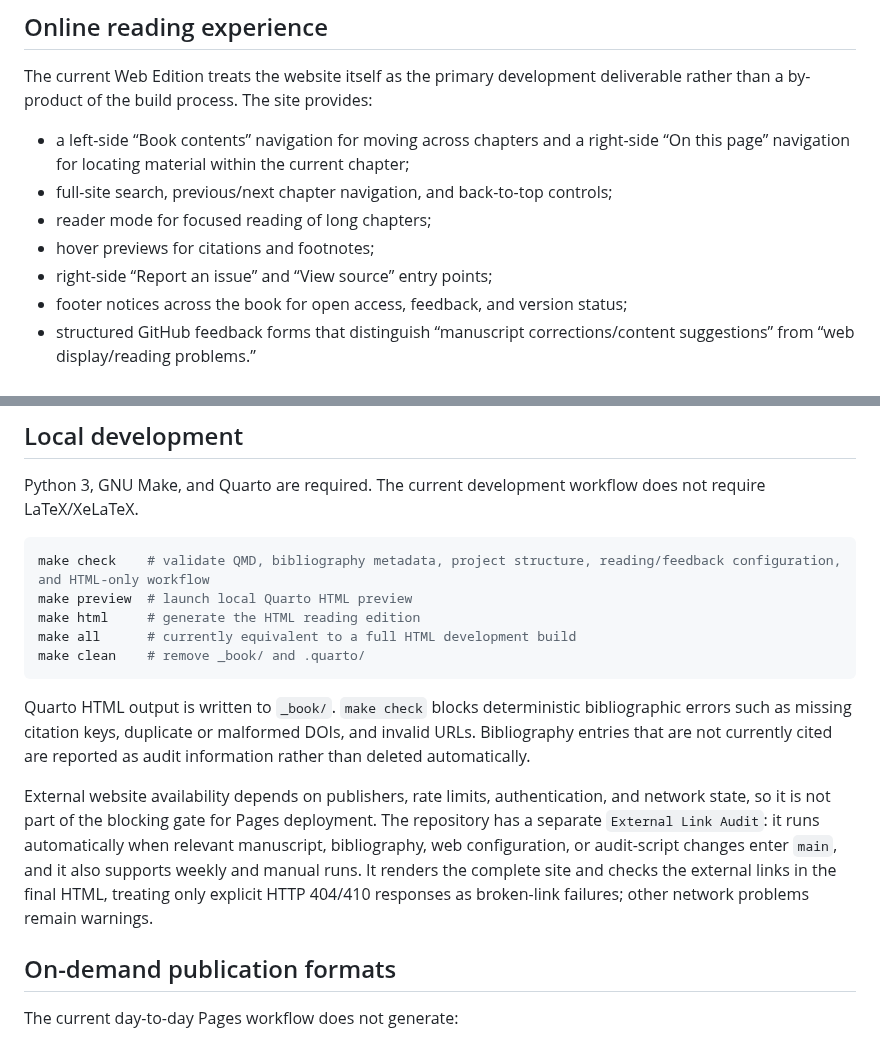
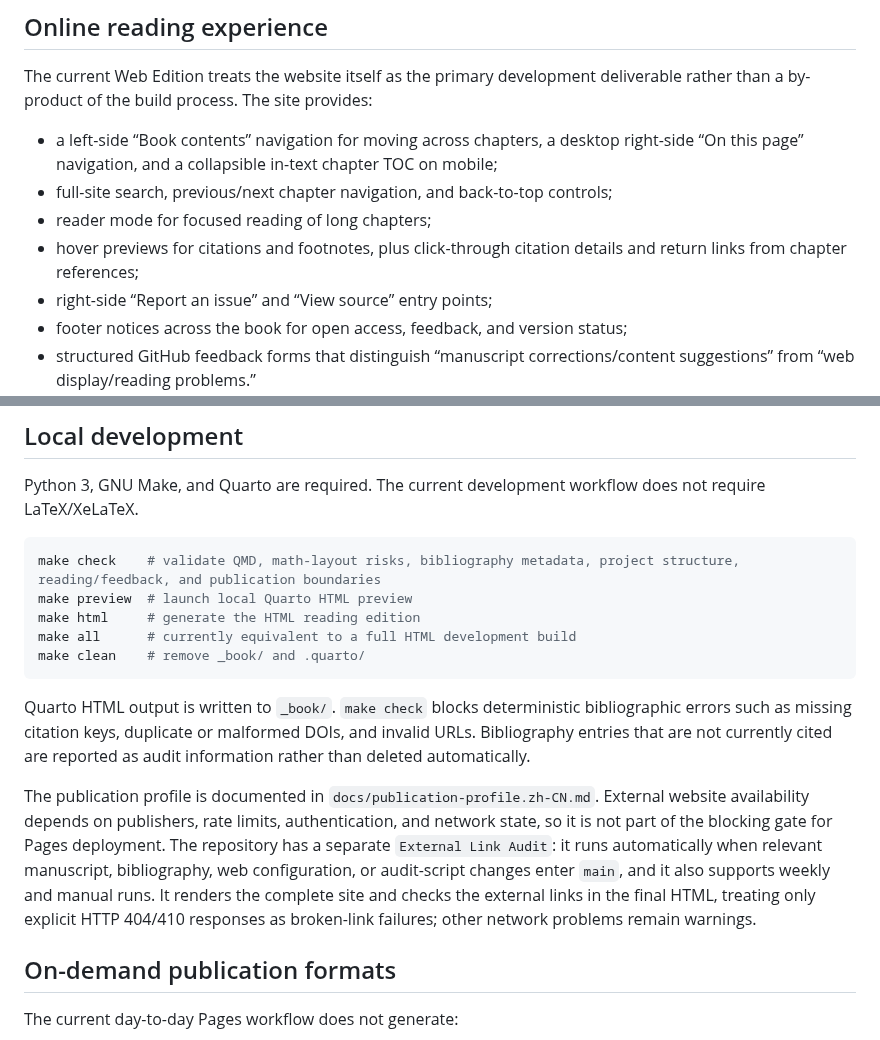
Before and after one commit to ChongLiuPhil/epistemology-textbook, a Markdown page: README.md, 2 parts joined by grey strips. Rendered like a GitHub page.

Commit message:
docs: document publication profile in English README

````diff
--- a/README.md
+++ b/README.md
@@ -34,10 +34,10 @@ The book structure and HTML configuration live in `_quarto.yml`, and the website
 
 The current Web Edition treats the website itself as the primary development deliverable rather than a by-product of the build process. The site provides:
 
-- a left-side “Book contents” navigation for moving across chapters and a right-side “On this page” navigation for locating material within the current chapter;
+- a left-side “Book contents” navigation for moving across chapters, a desktop right-side “On this page” navigation, and a collapsible in-text chapter TOC on mobile;
 - full-site search, previous/next chapter navigation, and back-to-top controls;
 - reader mode for focused reading of long chapters;
-- hover previews for citations and footnotes;
+- hover previews for citations and footnotes, plus click-through citation details and return links from chapter references;
 - right-side “Report an issue” and “View source” entry points;
 - footer notices across the book for open access, feedback, and version status;
 - structured GitHub feedback forms that distinguish “manuscript corrections/content suggestions” from “web display/reading problems.”
@@ -81,7 +81,7 @@ For scholarly citations that require precise version tracking, in addition to au
 Python 3, GNU Make, and Quarto are required. The current development workflow does not require LaTeX/XeLaTeX.
 
 ```sh
-make check    # validate QMD, bibliography metadata, project structure, reading/feedback configuration, and HTML-only workflow
+make check    # validate QMD, math-layout risks, bibliography metadata, project structure, reading/feedback, and publication boundaries
 make preview  # launch local Quarto HTML preview
 make html     # generate the HTML reading edition
 make all      # currently equivalent to a full HTML development build
@@ -90,7 +90,7 @@ make clean    # remove _book/ and .quarto/
 
 Quarto HTML output is written to `_book/`. `make check` blocks deterministic bibliographic errors such as missing citation keys, duplicate or malformed DOIs, and invalid URLs. Bibliography entries that are not currently cited are reported as audit information rather than deleted automatically.
 
-External website availability depends on publishers, rate limits, authentication, and network state, so it is not part of the blocking gate for Pages deployment. The repository has a separate `External Link Audit`: it runs automatically when relevant manuscript, bibliography, web configuration, or audit-script changes enter `main`, and it also supports weekly and manual runs. It renders the complete site and checks the external links in the final HTML, treating only explicit HTTP 404/410 responses as broken-link failures; other network problems remain warnings.
+The publication profile is documented in `docs/publication-profile.zh-CN.md`. External website availability depends on publishers, rate limits, authentication, and network state, so it is not part of the blocking gate for Pages deployment. The repository has a separate `External Link Audit`: it runs automatically when relevant manuscript, bibliography, web configuration, or audit-script changes enter `main`, and it also supports weekly and manual runs. It renders the complete site and checks the external links in the final HTML, treating only explicit HTTP 404/410 responses as broken-link failures; other network problems remain warnings.
 
 ## On-demand publication formats
 
````
